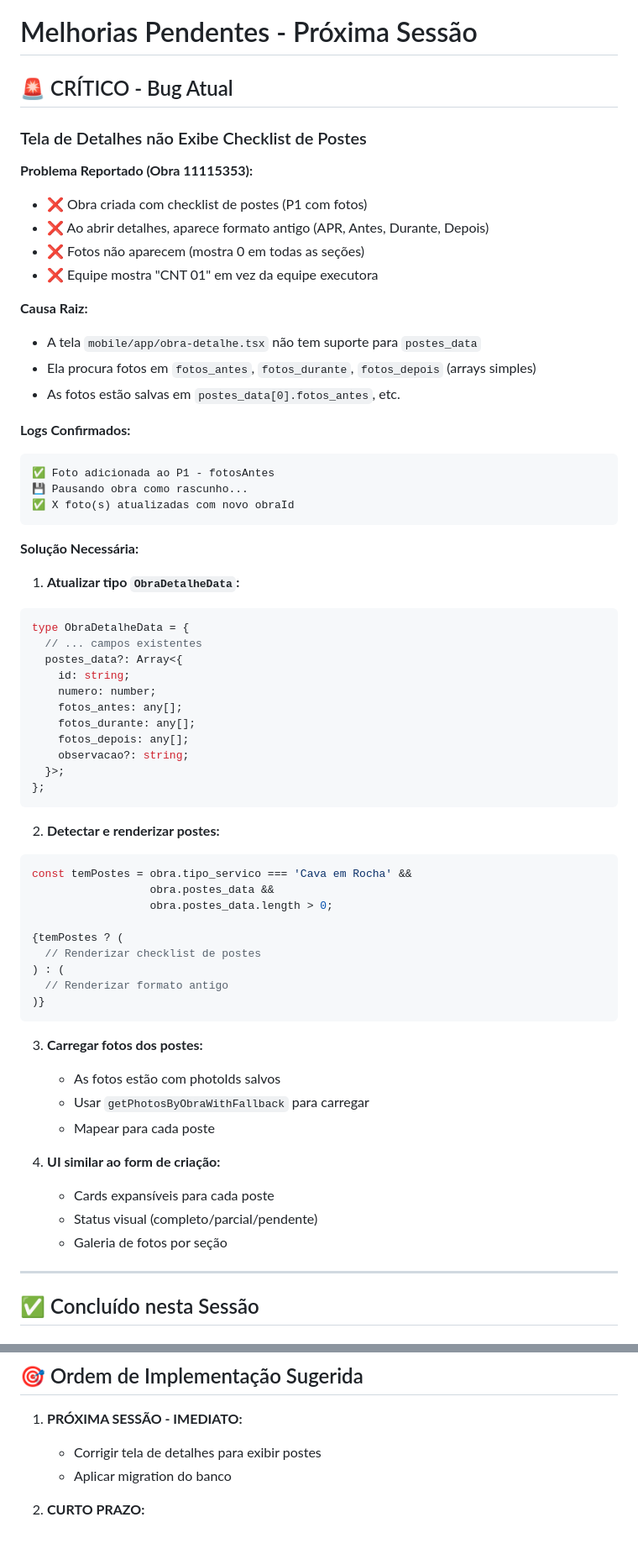
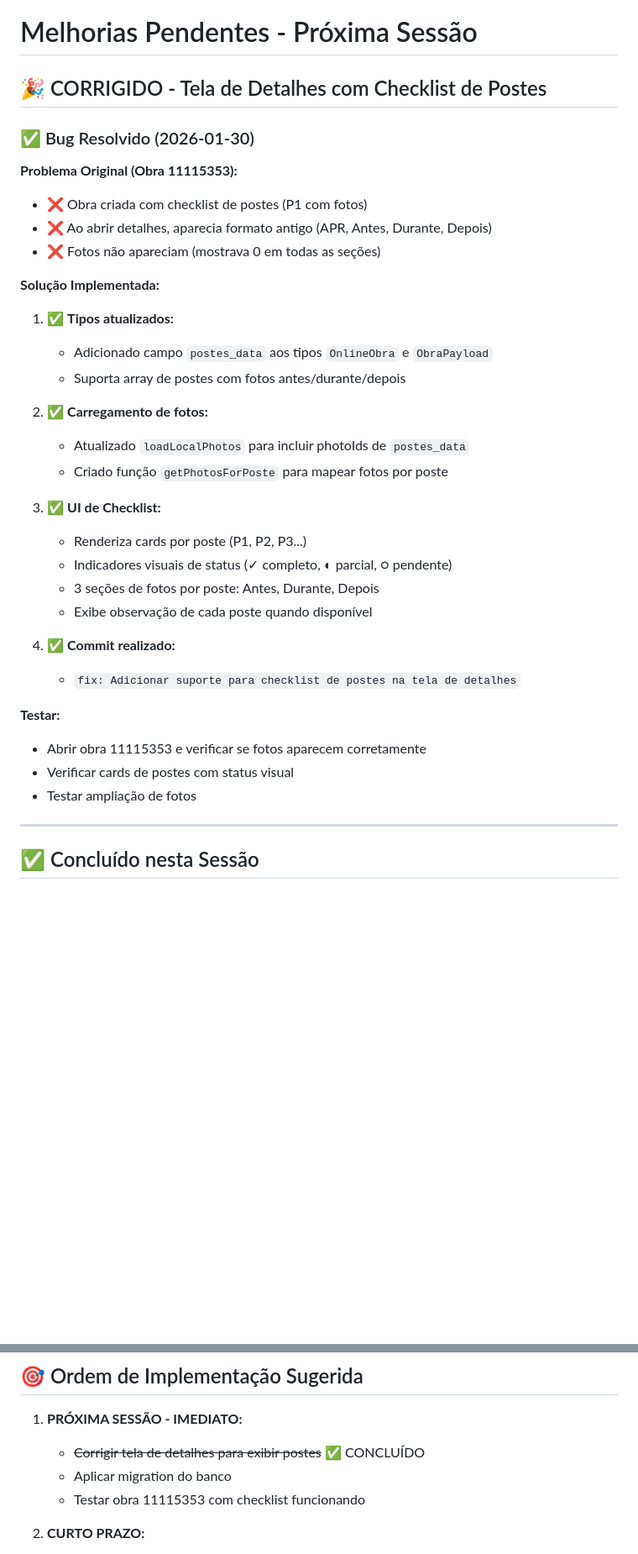
Before and after one commit to MateusAlme/obras-wise-mobile, a Markdown page: docs/PROXIMA_SESSAO_MELHORIAS.md, 2 parts joined by grey strips. Shown at 84% size. Drawn GitHub-style; blank space fills up the shorter version.

Commit message:
docs: Atualizar status - tela de detalhes corrigida

````diff
--- a/docs/PROXIMA_SESSAO_MELHORIAS.md
+++ b/docs/PROXIMA_SESSAO_MELHORIAS.md
@@ -1,66 +1,37 @@
 # Melhorias Pendentes - Próxima Sessão
 
-## 🚨 CRÍTICO - Bug Atual
+## 🎉 CORRIGIDO - Tela de Detalhes com Checklist de Postes
 
-### Tela de Detalhes não Exibe Checklist de Postes
+### ✅ Bug Resolvido (2026-01-30)
 
-**Problema Reportado (Obra 11115353):**
+**Problema Original (Obra 11115353):**
 - ❌ Obra criada com checklist de postes (P1 com fotos)
-- ❌ Ao abrir detalhes, aparece formato antigo (APR, Antes, Durante, Depois)
-- ❌ Fotos não aparecem (mostra 0 em todas as seções)
-- ❌ Equipe mostra "CNT 01" em vez da equipe executora
+- ❌ Ao abrir detalhes, aparecia formato antigo (APR, Antes, Durante, Depois)
+- ❌ Fotos não apareciam (mostrava 0 em todas as seções)
 
-**Causa Raiz:**
-- A tela `mobile/app/obra-detalhe.tsx` não tem suporte para `postes_data`
-- Ela procura fotos em `fotos_antes`, `fotos_durante`, `fotos_depois` (arrays simples)
-- As fotos estão salvas em `postes_data[0].fotos_antes`, etc.
+**Solução Implementada:**
 
-**Logs Confirmados:**
-```
-✅ Foto adicionada ao P1 - fotosAntes
-💾 Pausando obra como rascunho...
-✅ X foto(s) atualizadas com novo obraId
-```
+1. ✅ **Tipos atualizados:**
+   - Adicionado campo `postes_data` aos tipos `OnlineObra` e `ObraPayload`
+   - Suporta array de postes com fotos antes/durante/depois
 
-**Solução Necessária:**
+2. ✅ **Carregamento de fotos:**
+   - Atualizado `loadLocalPhotos` para incluir photoIds de `postes_data`
+   - Criado função `getPhotosForPoste` para mapear fotos por poste
 
-1. **Atualizar tipo `ObraDetalheData`:**
-```typescript
-type ObraDetalheData = {
-  // ... campos existentes
-  postes_data?: Array<{
-    id: string;
-    numero: number;
-    fotos_antes: any[];
-    fotos_durante: any[];
-    fotos_depois: any[];
-    observacao?: string;
-  }>;
-};
-```
+3. ✅ **UI de Checklist:**
+   - Renderiza cards por poste (P1, P2, P3...)
+   - Indicadores visuais de status (✓ completo, ◐ parcial, ○ pendente)
+   - 3 seções de fotos por poste: Antes, Durante, Depois
+   - Exibe observação de cada poste quando disponível
 
-2. **Detectar e renderizar postes:**
-```typescript
-const temPostes = obra.tipo_servico === 'Cava em Rocha' &&
-                  obra.postes_data &&
-                  obra.postes_data.length > 0;
+4. ✅ **Commit realizado:**
+   - `fix: Adicionar suporte para checklist de postes na tela de detalhes`
 
-{temPostes ? (
-  // Renderizar checklist de postes
-) : (
-  // Renderizar formato antigo
-)}
-```
-
-3. **Carregar fotos dos postes:**
-   - As fotos estão com photoIds salvos
-   - Usar `getPhotosByObraWithFallback` para carregar
-   - Mapear para cada poste
-
-4. **UI similar ao form de criação:**
-   - Cards expansíveis para cada poste
-   - Status visual (completo/parcial/pendente)
-   - Galeria de fotos por seção
+**Testar:**
+- Abrir obra 11115353 e verificar se fotos aparecem corretamente
+- Verificar cards de postes com status visual
+- Testar ampliação de fotos
 
 ---
 
@@ -256,8 +216,9 @@ ALTER TABLE obras ADD CONSTRAINT check_postes_data_is_array
 ## 🎯 Ordem de Implementação Sugerida
 
 1. **PRÓXIMA SESSÃO - IMEDIATO:**
-   - Corrigir tela de detalhes para exibir postes
+   - ~~Corrigir tela de detalhes para exibir postes~~ ✅ CONCLUÍDO
    - Aplicar migration do banco
+   - Testar obra 11115353 com checklist funcionando
 
 2. **CURTO PRAZO:**
    - Aplicar padrão para Linha Viva
````
Also changed, not shown: other parts of docs/PROXIMA_SESSAO_MELHORIAS.md (+12 -23 lines).
